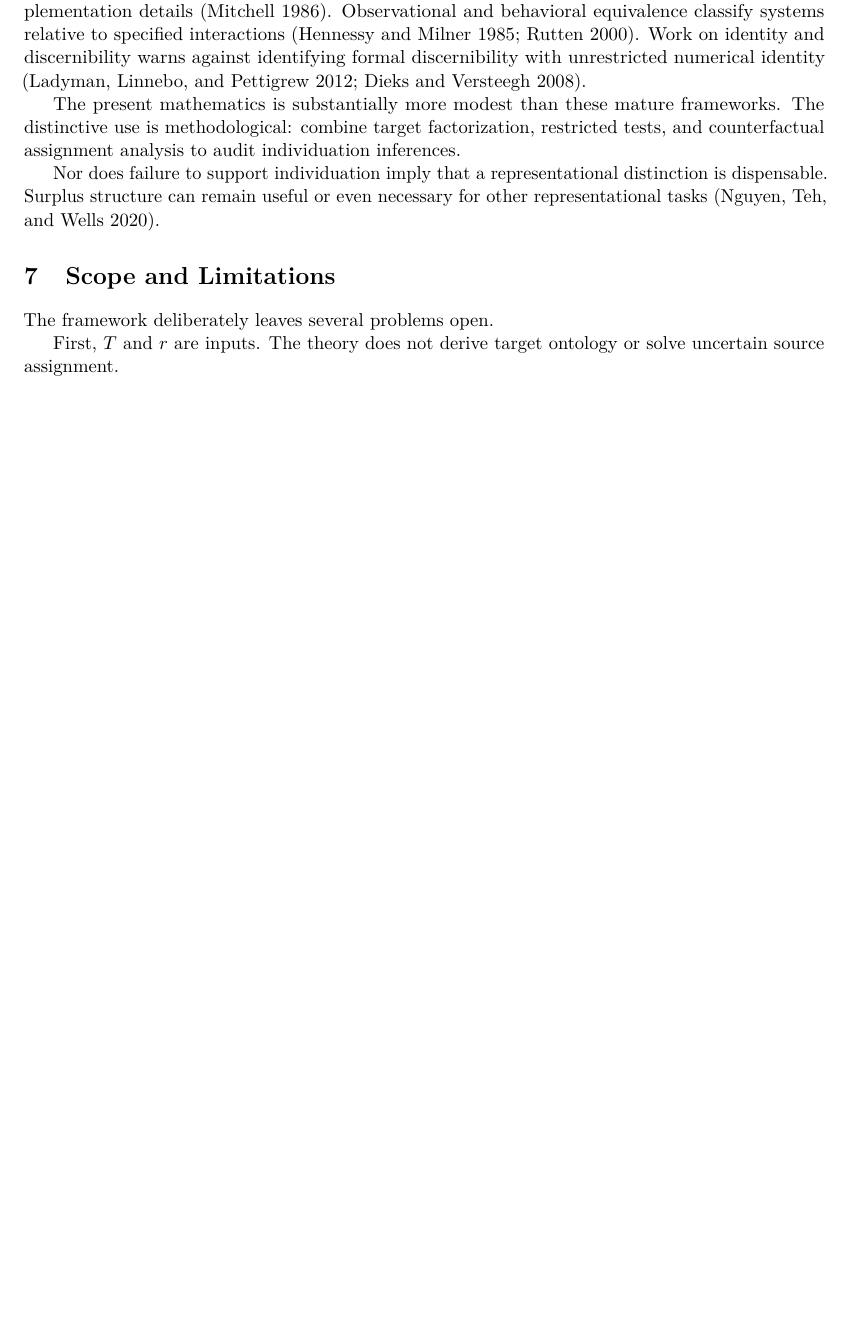
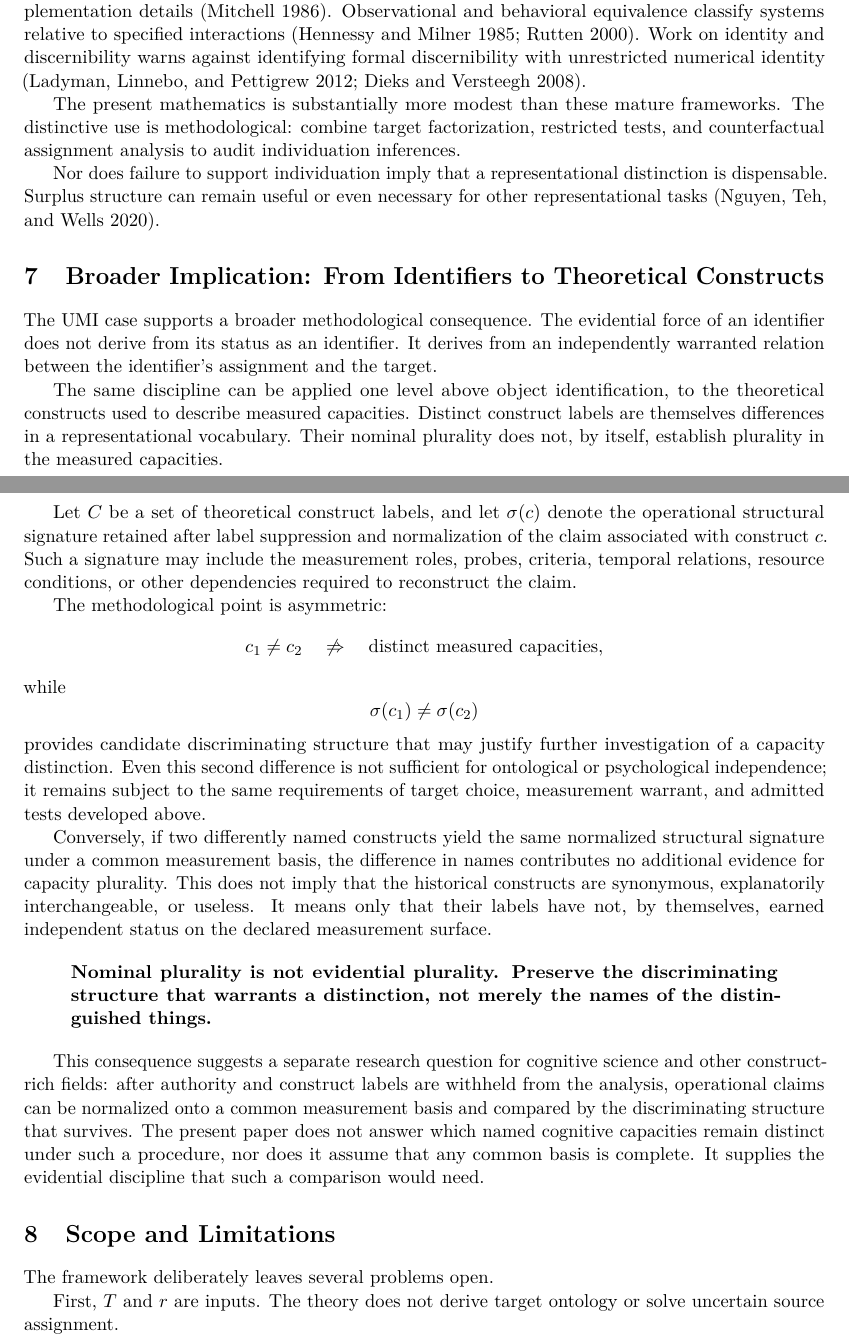
Before and after one commit to rinsakamo/relay-theory, a LaTeX paper (paper/main.tex): part of page 8 of 10 before the commit and two parts of pages 8 and 9 of 11 after it, the two joined at a grey line, cut so that both start at the same text, the shorter picture padded with empty space. Compiled offline with pdfLaTeX.

Commit message:
Bridge Paper 1 to construct individuation

```diff
--- a/paper/main.tex
+++ b/paper/main.tex
@@ -350,6 +350,34 @@ The present mathematics is substantially more modest than these mature framework
 
 Nor does failure to support individuation imply that a representational distinction is dispensable. Surplus structure can remain useful or even necessary for other representational tasks (Nguyen, Teh, and Wells 2020).
 
+\section{Broader Implication: From Identifiers to Theoretical Constructs}
+
+The UMI case supports a broader methodological consequence. The evidential force of an identifier does not derive from its status as an identifier. It derives from an independently warranted relation between the identifier's assignment and the target.
+
+The same discipline can be applied one level above object identification, to the theoretical constructs used to describe measured capacities. Distinct construct labels are themselves differences in a representational vocabulary. Their nominal plurality does not, by itself, establish plurality in the measured capacities.
+
+Let \(C\) be a set of theoretical construct labels, and let \(\sigma(c)\) denote the operational structural signature retained after label suppression and normalization of the claim associated with construct \(c\). Such a signature may include the measurement roles, probes, criteria, temporal relations, resource conditions, or other dependencies required to reconstruct the claim.
+
+The methodological point is asymmetric:
+\[
+c_1\neq c_2
+\quad\not\Rightarrow\quad
+\text{distinct measured capacities},
+\]
+while
+\[
+\sigma(c_1)\neq\sigma(c_2)
+\]
+provides candidate discriminating structure that may justify further investigation of a capacity distinction. Even this second difference is not sufficient for ontological or psychological independence; it remains subject to the same requirements of target choice, measurement warrant, and admitted tests developed above.
+
+Conversely, if two differently named constructs yield the same normalized structural signature under a common measurement basis, the difference in names contributes no additional evidence for capacity plurality. This does not imply that the historical constructs are synonymous, explanatorily interchangeable, or useless. It means only that their labels have not, by themselves, earned independent status on the declared measurement surface.
+
+\begin{quote}
+\textbf{Nominal plurality is not evidential plurality. Preserve the discriminating structure that warrants a distinction, not merely the names of the distinguished things.}
+\end{quote}
+
+This consequence suggests a separate research question for cognitive science and other construct-rich fields: after authority and construct labels are withheld from the analysis, operational claims can be normalized onto a common measurement basis and compared by the discriminating structure that survives. The present paper does not answer which named cognitive capacities remain distinct under such a procedure, nor does it assume that any common basis is complete. It supplies the evidential discipline that such a comparison would need.
+
 \section{Scope and Limitations}
 
 The framework deliberately leaves several problems open.
```
